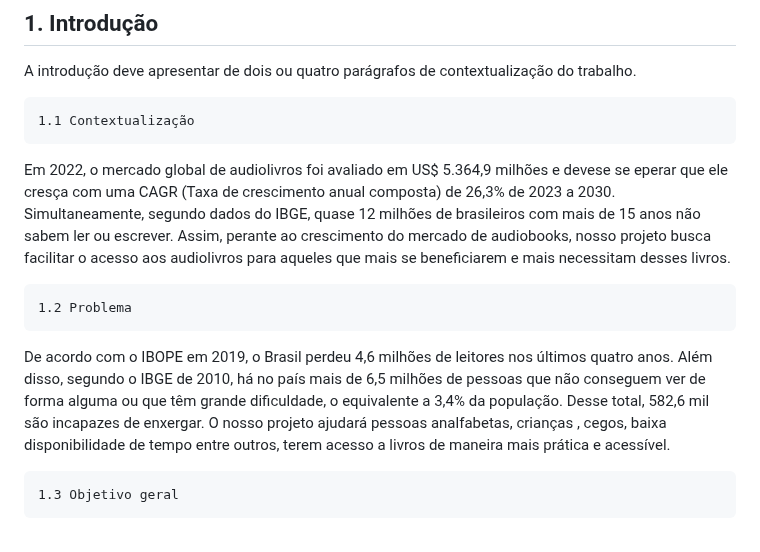
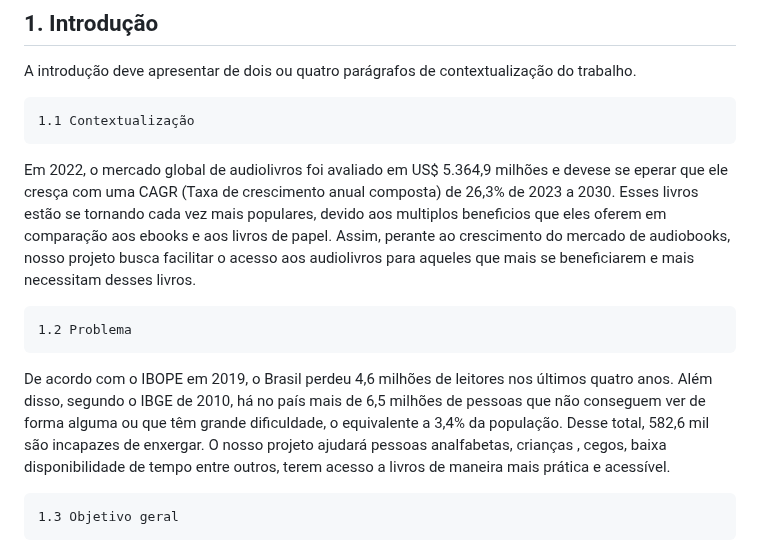
Before and after one commit to ICEI-PUC-Minas-PPLES-TI/plf-es-2023-1-ti2-0924100-webteca, a Markdown page: docs/relatorio_final.md, the part around the change. GitHub-like rendering.

Commit message:
#9
https://www.grandviewresearch.com/industry-analysis/audiobooks-market
https://en.wikipedia.org/wiki/Ebook

```diff
--- a/docs/relatorio_final.md
+++ b/docs/relatorio_final.md
@@ -41,11 +41,11 @@ A introdução deve apresentar de dois ou quatro parágrafos de contextualizaç
 
     1.1 Contextualização
 
-Em 2022, o mercado global de audiolivros foi avaliado em US$ 5.364,9 milhões e devese se eperar que ele cresça com uma CAGR (Taxa de crescimento anual composta) de 26,3% de 2023 a 2030. Simultaneamente, segundo dados do IBGE, quase 12 milhões de brasileiros com mais de 15 anos não sabem ler ou escrever. Assim, perante ao crescimento do mercado de audiobooks, nosso projeto busca facilitar o acesso aos audiolivros para aqueles que mais se beneficiarem e mais necessitam desses livros.
+Em 2022, o mercado global de audiolivros foi avaliado em US$ 5.364,9 milhões e devese se eperar que ele cresça com uma CAGR (Taxa de crescimento anual composta) de 26,3% de 2023 a 2030. Esses livros estão se tornando cada vez mais populares, devido aos multiplos beneficios que eles oferem em comparação aos ebooks e aos livros de papel. Assim, perante ao crescimento do mercado de audiobooks, nosso projeto busca facilitar o acesso aos audiolivros para aqueles que mais se beneficiarem e mais necessitam desses livros.
 
     1.2 Problema
 
-De acordo com o IBOPE em 2019, o Brasil perdeu 4,6 milhões de leitores nos últimos quatro anos. Além disso, segundo o IBGE de 2010, há no país mais de 6,5 milhões de pessoas que não conseguem ver de forma alguma ou que têm grande dificuldade, o equivalente a 3,4% da população. Desse total, 582,6 mil são incapazes de enxergar.  O nosso projeto ajudará pessoas analfabetas, crianças , cegos, baixa disponibilidade de tempo entre outros, terem acesso a livros de maneira mais prática e acessível.
+De acordo com o IBOPE em 2019, o Brasil perdeu 4,6 milhões de leitores nos últimos quatro anos. Além disso, segundo o IBGE de 2010, há no país mais de 6,5 milhões de pessoas que não conseguem ver de forma alguma ou que têm grande dificuldade, o equivalente a 3,4% da população. Desse total, 582,6 mil são incapazes de enxergar. O nosso projeto ajudará pessoas analfabetas, crianças , cegos, baixa disponibilidade de tempo entre outros, terem acesso a livros de maneira mais prática e acessível.
 
     1.3 Objetivo geral
 
```
